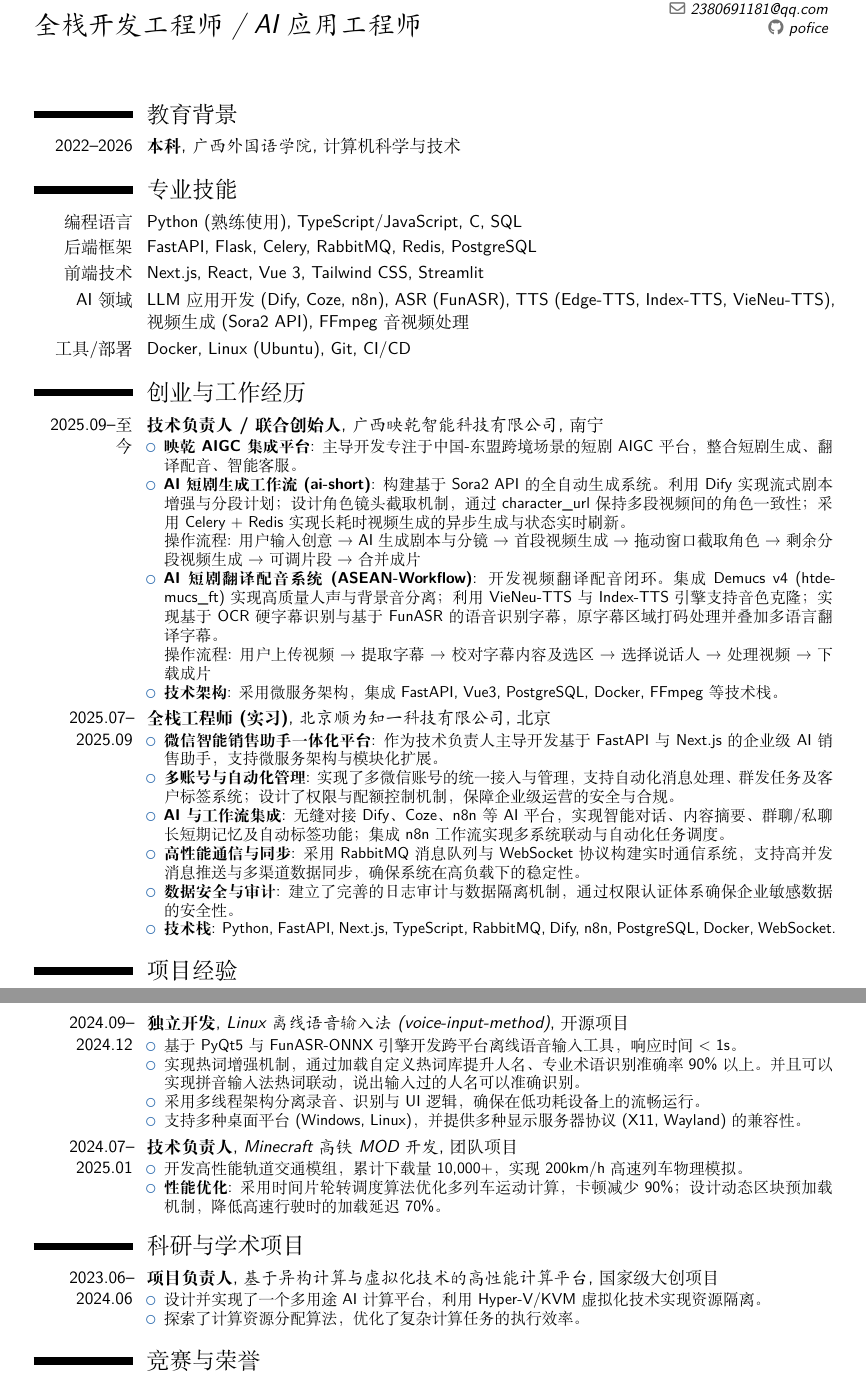
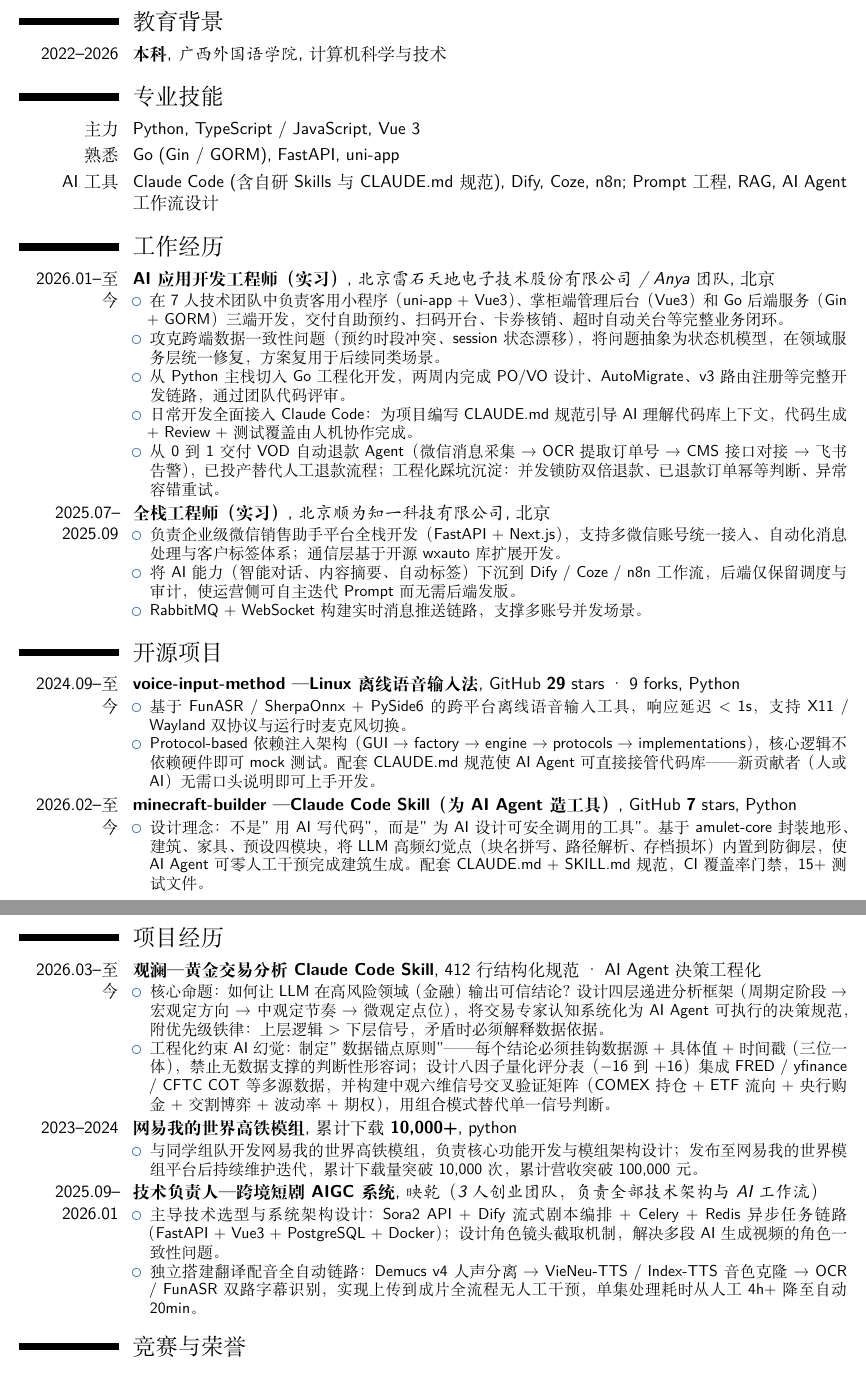
Before and after one commit to pofice/resume, a LaTeX CV (resume.tex): two parts of pages 1 and 2 of 2, joined at a grey line, cut at the place of the change. Compiled offline with XeLaTeX.

Commit message:
更新至 2026-04-17 版：新增观澜 Skill、minecraft-builder、VOD 退款 Agent 等内容
Co-Authored-By: Claude Fable 5 <noreply@anthropic.com>

```diff
--- a/resume.tex
+++ b/resume.tex
@@ -29,53 +32,55 @@
 \cventry{2022--2026}{本科}{广西外国语学院}{计算机科学与技术}{}{}
 
 \section{专业技能}
-\cvitem{编程语言}{Python (熟练使用), TypeScript/JavaScript, C, SQL}
-\cvitem{后端框架}{FastAPI, Flask, Celery, RabbitMQ, Redis, PostgreSQL}
-\cvitem{前端技术}{Next.js, React, Vue 3, Tailwind CSS, Streamlit}
-\cvitem{AI 领域}{LLM 应用开发 (Dify, Coze, n8n), ASR (FunASR), TTS (Edge-TTS, Index-TTS, VieNeu-TTS), 视频生成 (Sora2 API), FFmpeg 音视频处理}
-\cvitem{工具/部署}{Docker, Linux (Ubuntu), Git, CI/CD}
+\cvitem{主力}{Python, TypeScript / JavaScript, Vue 3}
+\cvitem{熟悉}{Go (Gin / GORM), FastAPI, uni-app}
+\cvitem{AI 工具}{Claude Code (含自研 Skills 与 CLAUDE.md 规范), Dify, Coze, n8n; Prompt 工程, RAG, AI Agent 工作流设计}
 
-\section{创业与工作经历}
-\cventry{2025.09--至今}{技术负责人 / 联合创始人}{广西映乾智能科技有限公司}{南宁}{}{
+\section{工作经历}
+\cventry{2026.01--至今}{AI 应用开发工程师（实习）}{北京雷石天地电子技术股份有限公司 / Anya 团队}{北京}{}{
 \begin{itemize}
-    \item \textbf{映乾 AIGC 集成平台}: 主导开发专注于中国-东盟跨境场景的短剧 AIGC 平台，整合短剧生成、翻译配音、智能客服。
-    \item \textbf{AI 短剧生成工作流 (ai-short)}: 构建基于 Sora2 API 的全自动生成系统。利用 Dify 实现流式剧本增强与分段计划；设计角色镜头截取机制，通过 character\_url 保持多段视频间的角色一致性；采用 Celery + Redis 实现长耗时视频生成的异步生成与状态实时刷新。\\
-    操作流程: 用户输入创意 → AI生成剧本与分镜 → 首段视频生成 → 拖动窗口截取角色 → 剩余分段视频生成 → 可调片段 → 合并成片
-    \item \textbf{AI 短剧翻译配音系统 (ASEAN-Workflow)}: 开发视频翻译配音闭环。集成 Demucs v4 (htdemucs\_ft) 实现高质量人声与背景音分离；利用 VieNeu-TTS 与 Index-TTS 引擎支持音色克隆；实现基于 OCR 硬字幕识别与基于 FunASR 的语音识别字幕，原字幕区域打码处理并叠加多语言翻译字幕。\\
-    操作流程: 用户上传视频 → 提取字幕 → 校对字幕内容及选区 → 选择说话人 → 处理视频 → 下载成片
-    \item \textbf{技术架构}: 采用微服务架构，集成 FastAPI, Vue3, PostgreSQL, Docker, FFmpeg 等技术栈。
+    \item 在 7 人技术团队中负责客用小程序（uni-app + Vue3）、掌柜端管理后台（Vue3）和 Go 后端服务（Gin + GORM）三端开发，交付自助预约、扫码开台、卡券核销、超时自动关台等完整业务闭环。
+    \item 攻克跨端数据一致性问题（预约时段冲突、session 状态漂移），将问题抽象为状态机模型，在领域服务层统一修复，方案复用于后续同类场景。
+    \item 从 Python 主栈切入 Go 工程化开发，两周内完成 PO/VO 设计、AutoMigrate、v3 路由注册等完整开发链路，通过团队代码评审。
+    \item 日常开发全面接入 Claude Code：为项目编写 CLAUDE.md 规范引导 AI 理解代码库上下文，代码生成 + Review + 测试覆盖由人机协作完成。
+    \item 从 0 到 1 交付 VOD 自动退款 Agent（微信消息采集 → OCR 提取订单号 → CMS 接口对接 → 飞书告警），已投产替代人工退款流程；工程化踩坑沉淀：并发锁防双倍退款、已退款订单幂等判断、异常容错重试。
 \end{itemize}}
 
-\cventry{2025.07--2025.09}{全栈工程师 (实习)}{北京顺为知一科技有限公司}{北京}{}{
+\cventry{2025.07--2025.09}{全栈工程师（实习）}{北京顺为知一科技有限公司}{北京}{}{
 \begin{itemize}
-    \item \textbf{微信智能销售助手一体化平台}: 作为技术负责人主导开发基于 FastAPI 与 Next.js 的企业级 AI 销售助手，支持微服务架构与模块化扩展。
-    \item \textbf{多账号与自动化管理}: 实现了多微信账号的统一接入与管理，支持自动化消息处理、群发任务及客户标签系统；设计了权限与配额控制机制，保障企业级运营的安全与合规。
-    \item \textbf{AI 与工作流集成}: 无缝对接 Dify、Coze、n8n 等 AI 平台，实现智能对话、内容摘要、群聊/私聊长短期记忆及自动标签功能；集成 n8n 工作流实现多系统联动与自动化任务调度。
-    \item \textbf{高性能通信与同步}: 采用 RabbitMQ 消息队列与 WebSocket 协议构建实时通信系统，支持高并发消息推送与多渠道数据同步，确保系统在高负载下的稳定性。
-    \item \textbf{数据安全与审计}: 建立了完善的日志审计与数据隔离机制，通过权限认证体系确保企业敏感数据的安全性。
-    \item \textbf{技术栈}: Python, FastAPI, Next.js, TypeScript, RabbitMQ, Dify, n8n, PostgreSQL, Docker, WebSocket.
+    \item 负责企业级微信销售助手平台全栈开发（FastAPI + Next.js），支持多微信账号统一接入、自动化消息处理与客户标签体系；通信层基于开源 wxauto 库扩展开发。
+    \item 将 AI 能力（智能对话、内容摘要、自动标签）下沉到 Dify / Coze / n8n 工作流，后端仅保留调度与审计，使运营侧可自主迭代 Prompt 而无需后端发版。
+    \item RabbitMQ + WebSocket 构建实时消息推送链路，支撑多账号并发场景。
 \end{itemize}}
 
-\section{项目经验}
-\cventry{2024.09--2024.12}{独立开发}{Linux 离线语音输入法 (voice-input-method)}{开源项目}{}{
+\section{开源项目}
+\cventry{2024.09--至今}{voice-input-method — Linux 离线语音输入法}{\textnormal{GitHub \textbf{29} stars \textperiodcentered{} 9 forks}}{Python}{}{
 \begin{itemize}
-    \item 基于 PyQt5 与 FunASR-ONNX 引擎开发跨平台离线语音输入工具，响应时间 < 1s。
-    \item 实现热词增强机制，通过加载自定义热词库提升人名、专业术语识别准确率 90\% 以上。并且可以实现拼音输入法热词联动，说出输入过的人名可以准确识别。
-    \item 采用多线程架构分离录音、识别与 UI 逻辑，确保在低功耗设备上的流畅运行。
-    \item 支持多种桌面平台 (Windows, Linux)，并提供多种显示服务器协议 (X11, Wayland) 的兼容性。
+    \item 基于 FunASR / SherpaOnnx + PySide6 的跨平台离线语音输入工具，响应延迟 \textless{} 1s，支持 X11 / Wayland 双协议与运行时麦克风切换。
+    \item Protocol-based 依赖注入架构（GUI → factory → engine → protocols → implementations），核心逻辑不依赖硬件即可 mock 测试。配套 CLAUDE.md 规范使 AI Agent 可直接接管代码库——新贡献者（人或 AI）无需口头说明即可上手开发。
 \end{itemize}}
 
-\cventry{2024.07--2025.01}{技术负责人}{Minecraft 高铁 MOD 开发}{团队项目}{}{
+\cventry{2026.02--至今}{minecraft-builder — Claude Code Skill（为 AI Agent 造工具）}{\textnormal{GitHub \textbf{7} stars}}{Python}{}{
 \begin{itemize}
-    \item 开发高性能轨道交通模组，累计下载量 10,000+，实现 200km/h 高速列车物理模拟。
-    \item \textbf{性能优化}: 采用时间片轮转调度算法优化多列车运动计算，卡顿减少 90\%；设计动态区块预加载机制，降低高速行驶时的加载延迟 70\%。
+    \item 设计理念：不是"用 AI 写代码"，而是"为 AI 设计可安全调用的工具"。基于 amulet-core 封装地形、建筑、家具、预设四模块，将 LLM 高频幻觉点（块名拼写、路径解析、存档损坏）内置到防御层，使 AI Agent 可零人工干预完成建筑生成。配套 CLAUDE.md + SKILL.md 规范，CI 覆盖率门禁，15+ 测试文件。
 \end{itemize}}
 
-\section{科研与学术项目}
-\cventry{2023.06--2024.06}{项目负责人}{基于异构计算与虚拟化技术的高性能计算平台}{国家级大创项目}{}{
+\section{项目经历}
+\cventry{2026.03--至今}{观澜 — 黄金交易分析 Claude Code Skill}{\textnormal{412 行结构化规范 \textperiodcentered{} AI Agent 决策工程化}}{}{}{
 \begin{itemize}
-    \item 设计并实现了一个多用途 AI 计算平台，利用 Hyper-V/KVM 虚拟化技术实现资源隔离。
-    \item 探索了计算资源分配算法，优化了复杂计算任务的执行效率。
+    \item 核心命题：如何让 LLM 在高风险领域（金融）输出可信结论？设计四层递进分析框架（周期定阶段 → 宏观定方向 → 中观定节奏 → 微观定点位），将交易专家认知系统化为 AI Agent 可执行的决策规范，附优先级铁律：上层逻辑 > 下层信号，矛盾时必须解释数据依据。
+    \item 工程化约束 AI 幻觉：制定"数据锚点原则"——每个结论必须挂钩数据源 + 具体值 + 时间戳（三位一体），禁止无数据支撑的判断性形容词；设计八因子量化评分表（$-$16 到 $+$16）集成 FRED / yfinance / CFTC COT 等多源数据，并构建中观六维信号交叉验证矩阵（COMEX 持仓 + ETF 流向 + 央行购金 + 交割博弈 + 波动率 + 期权），用组合模式替代单一信号判断。
+\end{itemize}}
+
+\cventry{2023--2024}{网易我的世界高铁模组}{\textnormal{累计下载 \textbf{10,000+}}}{python}{}{
+\begin{itemize}
+    \item 与同学组队开发网易我的世界高铁模组，负责核心功能开发与模组架构设计；发布至网易我的世界模组平台后持续维护迭代，累计下载量突破 10,000 次，累计营收突破 100,000 元。
+\end{itemize}}
+
+\cventry{2025.09--2026.01}{技术负责人 — 跨境短剧 AIGC 系统}{映乾（3 人创业团队，负责全部技术架构与 AI 工作流）}{}{}{
+\begin{itemize}
+    \item 主导技术选型与系统架构设计：Sora2 API + Dify 流式剧本编排 + Celery + Redis 异步任务链路（FastAPI + Vue3 + PostgreSQL + Docker）；设计角色镜头截取机制，解决多段 AI 生成视频的角色一致性问题。
+    \item 独立搭建翻译配音全自动链路：Demucs v4 人声分离 → VieNeu-TTS / Index-TTS 音色克隆 → OCR / FunASR 双路字幕识别，实现上传到成片全流程无人工干预，单集处理耗时从人工 4h+ 降至自动 20min。
 \end{itemize}}
 
 \section{竞赛与荣誉}
```
Also changed, not shown: resume.pdf, resume.tex (29 more changed lines).
